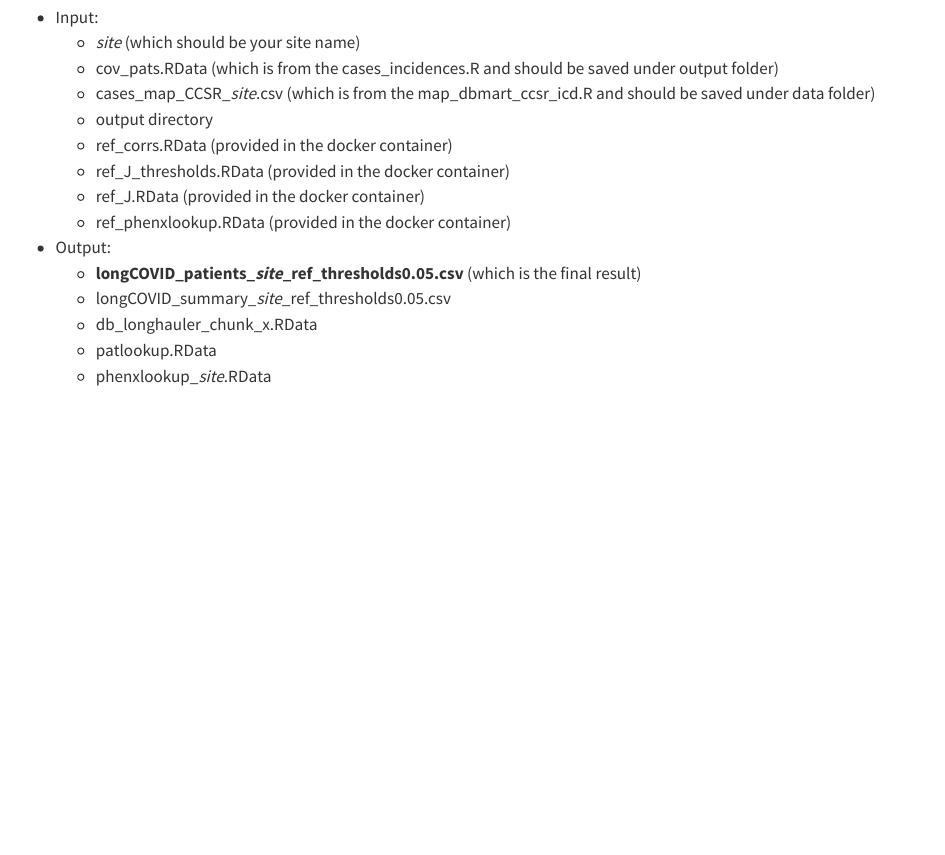
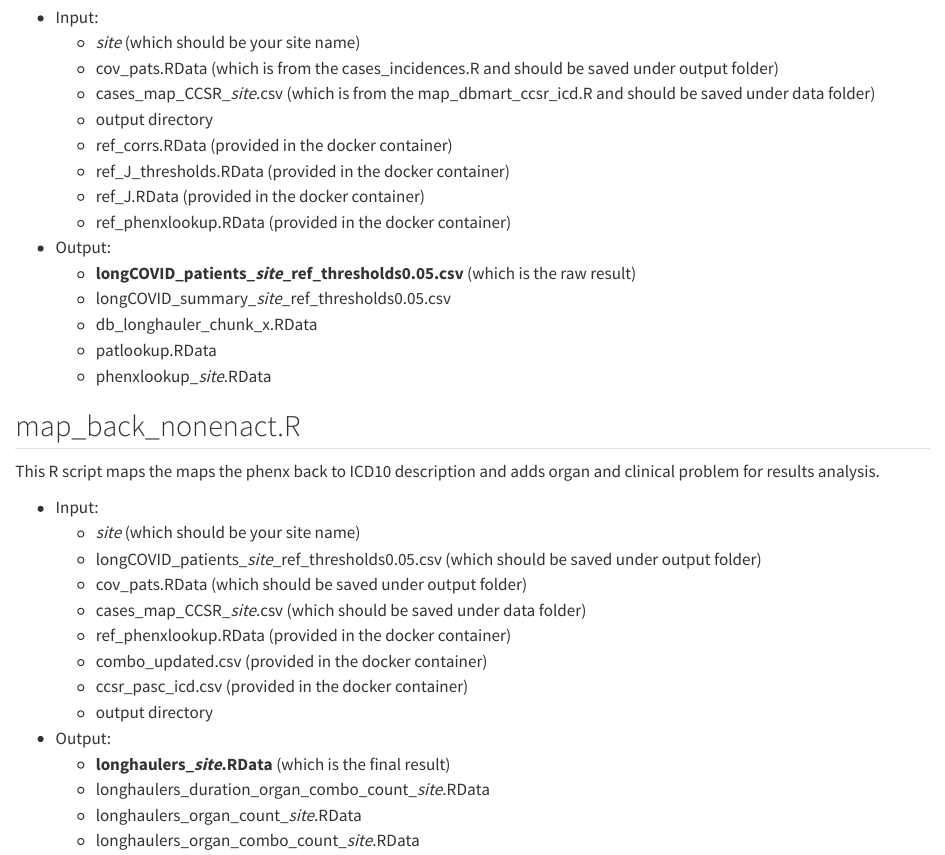
Before and after one commit to clai-group/long_covid_ai_implementation_guide, a Quarto document (non_enact_algorithm.qmd): the page in a window 1100 px wide, from 1060 px down. Rendered offline with R 4.5, knitr and Pandoc in place of Quarto, with nearby package versions.

Commit message:
update docker and map_back

```diff
--- a/non_enact_algorithm.qmd
+++ b/non_enact_algorithm.qmd
@@ -50,8 +50,27 @@ This R script implements WHO definition of long COVID using the reference J thre
     -   ref_J.RData (provided in the docker container)
     -   ref_phenxlookup.RData (provided in the docker container)
 -   Output:
-    -   **longCOVID_patients\_*site*\_ref_thresholds0.05.csv** (which is the final result)
+    -   **longCOVID_patients\_*site*\_ref_thresholds0.05.csv** (which is the raw result)
     -   longCOVID_summary\_*site*\_ref_thresholds0.05.csv
     -   db_longhauler_chunk_x.RData
     -   patlookup.RData
     -   phenxlookup\_*site*.RData
+
+## map_back_nonenact.R
+
+This R script maps the maps the phenx back to ICD10 description and adds organ and clinical problem for results analysis.
+
+-   Input:
+    -   *site* (which should be your site name)
+    -   longCOVID_patients\_*site*\_ref_thresholds0.05.csv (which should be saved under output folder)
+    -   cov_pats.RData (which should be saved under output folder)
+    -   cases_map_CCSR\_*site*.csv (which should be saved under data folder)
+    -   ref_phenxlookup.RData (provided in the docker container)
+    -   combo_updated.csv (provided in the docker container)
+    -   ccsr_pasc_icd.csv (provided in the docker container)
+    -   output directory
+-   Output:
+    -   **longhaulers\_*site*.RData** (which is the final result)
+    -   longhaulers_duration_organ_combo_count\_*site*.RData
+    -   longhaulers_organ_count\_*site*.RData
+    -   longhaulers_organ_combo_count\_*site*.RData
```
Also changed, not shown: enact_algorithm.qmd (+19 -0 lines), implementing.qmd (+2 -2 lines), docs/search.json, 3 other files.
